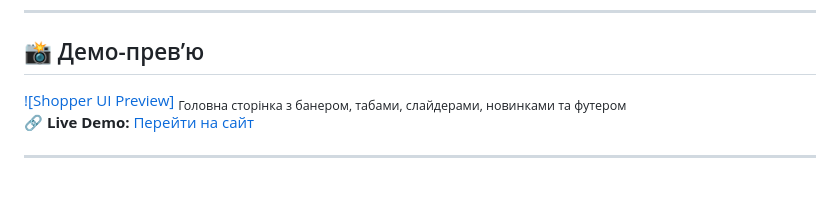
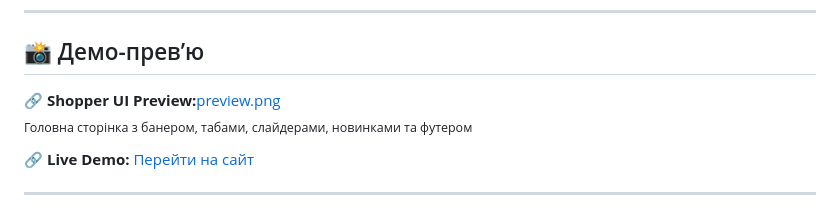
Before and after one commit to talinya222/Shopper-Landing-Page, a Markdown page: README.md, the part around the change. GitHub-like rendering.

```diff
--- a/README.md
+++ b/README.md
@@ -35,9 +35,7 @@
 
 ## 📸 Демо-прев’ю
 
-<a href="preview.png" target="_blank">
-  ![Shopper UI Preview]
-</a>
+🔗 **Shopper UI Preview:**<a href="preview.png" target="_blank">preview.png</a><br/>
 <sub>Головна сторінка з банером, табами, слайдерами, новинками та футером</sub>
 
 🔗 **Live Demo:** [Перейти на сайт](https://your-username.github.io/shopper-ui)
```
